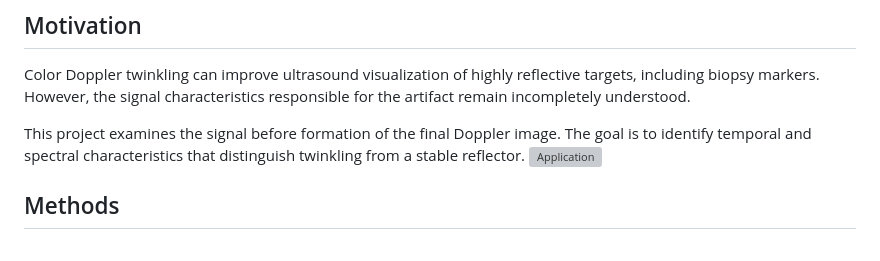
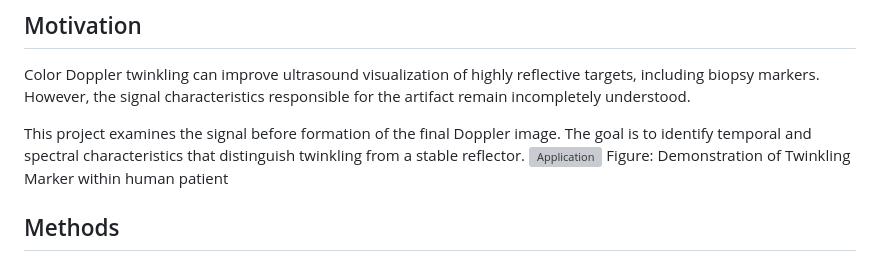
Before and after one commit to masud407/abdullahalmasud.github.io, a Markdown page: projects/Frequency-Domain Analysis of Doppler Twinkling Signals.md, the part around one of its changes. Drawn GitHub-style; grey boxes are pictures that could not be loaded.

Commit message:
Enhance documentation with figures and analysis updates
Added a figure demonstrating the twinkling marker and updated the analysis sections with additional figures.

```diff
--- a/projects/Frequency-Domain Analysis of Doppler Twinkling Signals.md
+++ b/projects/Frequency-Domain Analysis of Doppler Twinkling Signals.md
@@ -16,6 +16,7 @@ This project examines the signal before formation of the final Doppler
 image. The goal is to identify temporal and spectral characteristics
 that distinguish twinkling from a stable reflector.
 ![Application](Picture7.svg)
+Figure: Demonstration of Twinkling Marker within human patient
 
 ## Methods
 -   Verasonics V1 ultrasound system
```
Also changed, not shown: other parts of projects/Frequency-Domain Analysis of Doppler Twinkling Signals.md (+1 -3 lines).
